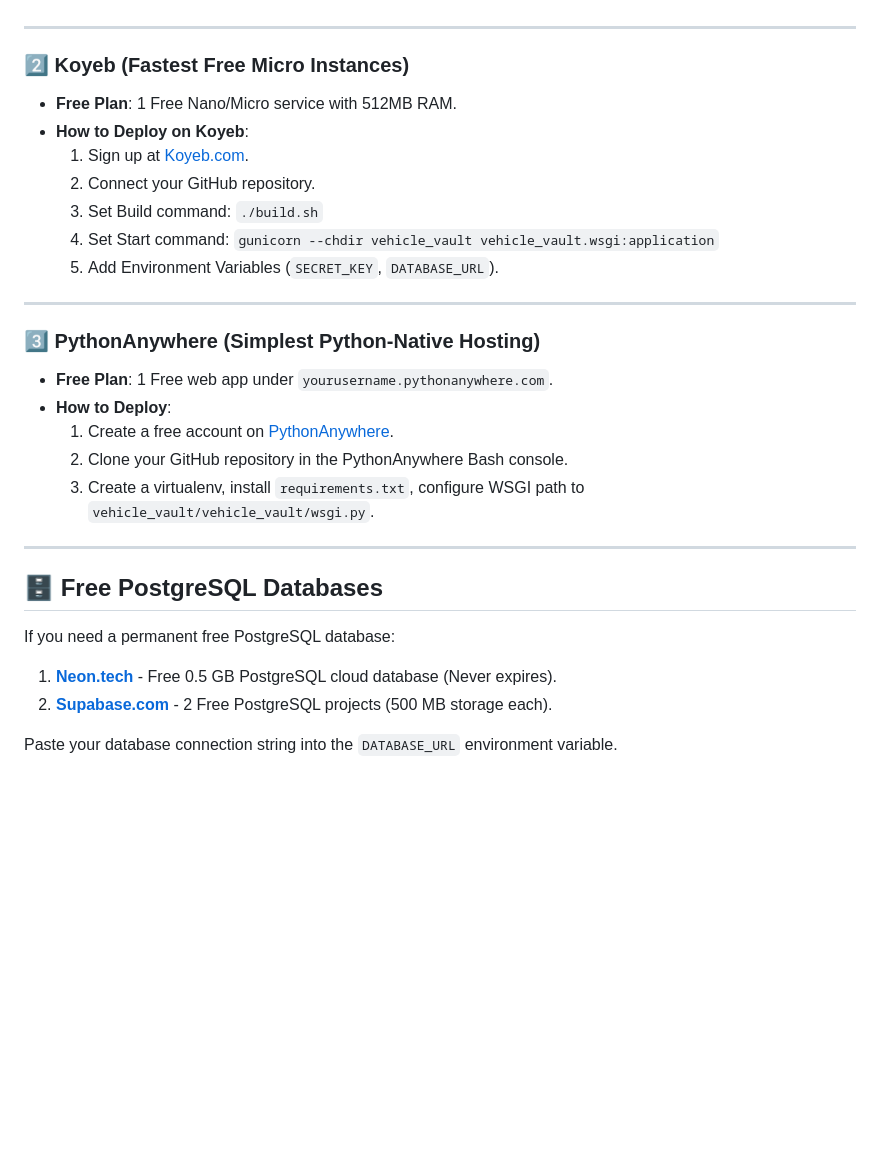
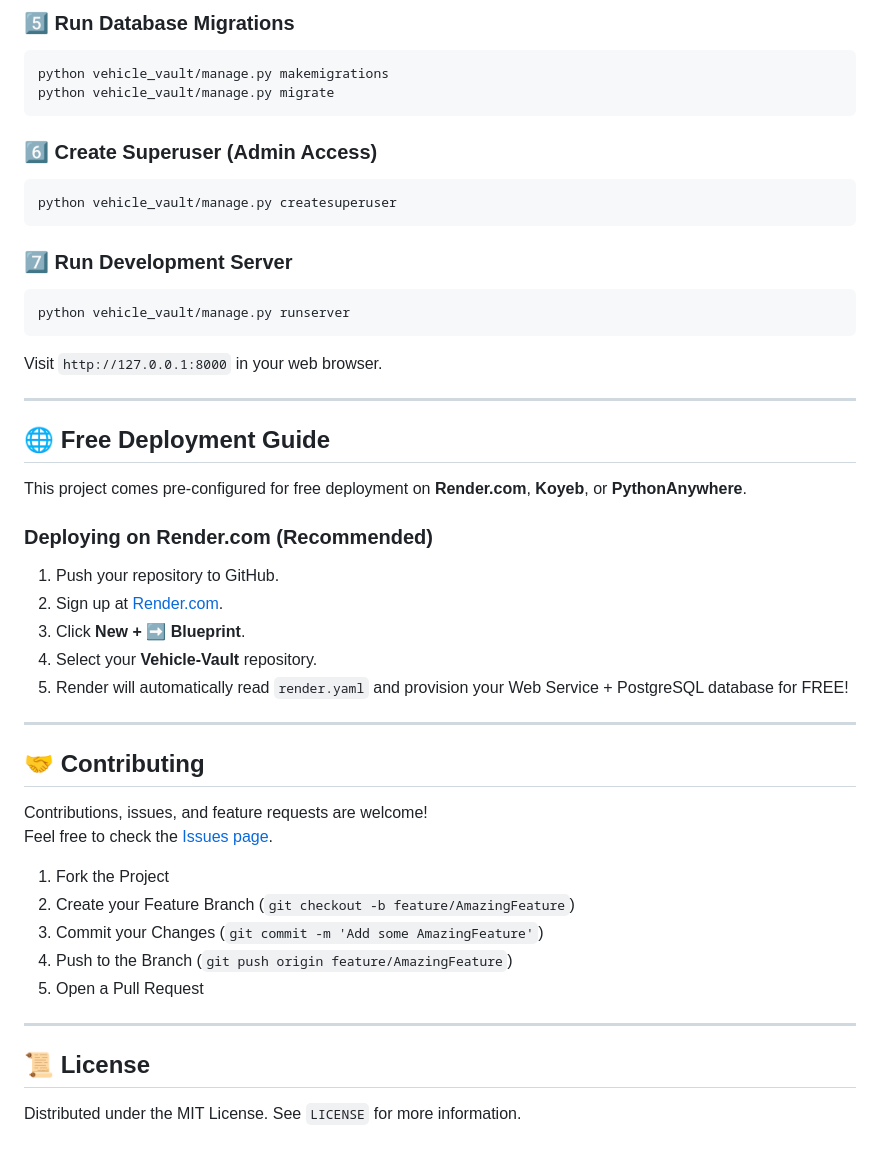
Before and after one commit to roshanpatel02000/Vehicle-Vault, a Markdown page: README.md, the part around one of its changes. Drawn GitHub-style; blank space fills up the shorter version.

````diff
--- a/README.md
+++ b/README.md
@@ -62,30 +128,48 @@ Here are the best **100% FREE hosting platforms** for Django & PostgreSQL:
+### 5️⃣ Run Database Migrations
+```bash
+python vehicle_vault/manage.py makemigrations
+python vehicle_vault/manage.py migrate
+```
+
+### 6️⃣ Create Superuser (Admin Access)
+```bash
+python vehicle_vault/manage.py createsuperuser
+```
+
+### 7️⃣ Run Development Server
+```bash
+python vehicle_vault/manage.py runserver
+```
+Visit `http://127.0.0.1:8000` in your web browser.
 
 ---
 
-### 2️⃣ **Koyeb (Fastest Free Micro Instances)**
-- **Free Plan**: 1 Free Nano/Micro service with 512MB RAM.
-- **How to Deploy on Koyeb**:
-  1. Sign up at [Koyeb.com](https://koyeb.com).
-  2. Connect your GitHub repository.
-  3. Set Build command: `./build.sh`
-  4. Set Start command: `gunicorn --chdir vehicle_vault vehicle_vault.wsgi:application`
-  5. Add Environment Variables (`SECRET_KEY`, `DATABASE_URL`).
+## 🌐 Free Deployment Guide
+
+This project comes pre-configured for free deployment on **Render.com**, **Koyeb**, or **PythonAnywhere**.
+
+### Deploying on Render.com (Recommended)
+1. Push your repository to GitHub.
+2. Sign up at [Render.com](https://render.com).
+3. Click **New +** ➡️ **Blueprint**.
+4. Select your **Vehicle-Vault** repository.
+5. Render will automatically read `render.yaml` and provision your Web Service + PostgreSQL database for FREE!
 
 ---
 
-### 3️⃣ **PythonAnywhere (Simplest Python-Native Hosting)**
-- **Free Plan**: 1 Free web app under `yourusername.pythonanywhere.com`.
-- **How to Deploy**:
-  1. Create a free account on [PythonAnywhere](https://www.pythonanywhere.com/).
-  2. Clone your GitHub repository in the PythonAnywhere Bash console.
-  3. Create a virtualenv, install `requirements.txt`, configure WSGI path to `vehicle_vault/vehicle_vault/wsgi.py`.
+## 🤝 Contributing
+
+Contributions, issues, and feature requests are welcome!
+Feel free to check the [Issues page](https://github.com/YOUR_USERNAME/Vehicle-Vault/issues).
+
+1. Fork the Project
+2. Create your Feature Branch (`git checkout -b feature/AmazingFeature`)
+3. Commit your Changes (`git commit -m 'Add some AmazingFeature'`)
+4. Push to the Branch (`git push origin feature/AmazingFeature`)
+5. Open a Pull Request
 
 ---
 
-## 🗄️ Free PostgreSQL Databases
+## 📜 License
 
-If you need a permanent free PostgreSQL database:
-1. **[Neon.tech](https://neon.tech)** - Free 0.5 GB PostgreSQL cloud database (Never expires).
-2. **[Supabase.com](https://supabase.com)** - 2 Free PostgreSQL projects (500 MB storage each).
-
-Paste your database connection string into the `DATABASE_URL` environment variable.
+Distributed under the MIT License. See `LICENSE` for more information.
````
Also changed, not shown: other parts of README.md (+107 -41 lines).
